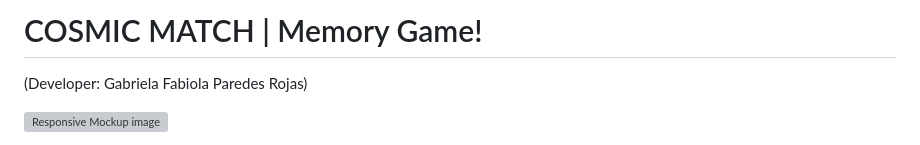
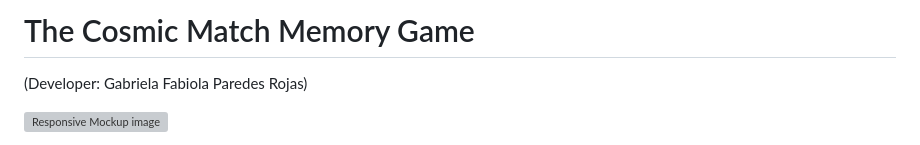
Before and after one commit to ParedesGab/PP2-memory-game, a Markdown page: README.md, the part around the change. GitHub-like rendering; grey boxes are pictures that could not be loaded.

Commit message:
Add readme template to PP2

```diff
--- a/README.md
+++ b/README.md
@@ -1,4 +1,4 @@
-# COSMIC MATCH | Memory Game!
+# The Cosmic Match Memory Game
 
 (Developer: Gabriela Fabiola Paredes Rojas)
 
```
